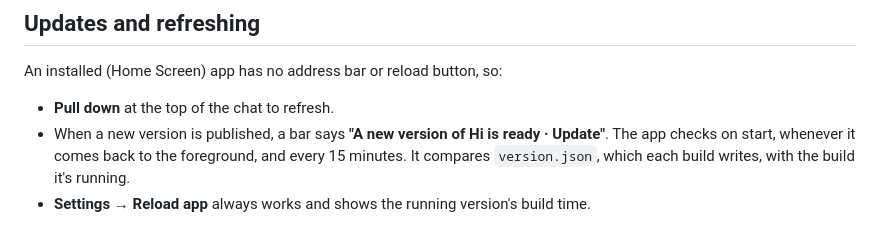
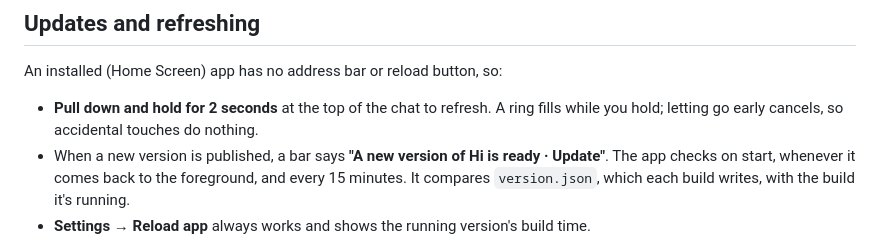
Before and after one commit to abdullamuiz/hi, a Markdown page: README.md, the part around the change. GitHub-like rendering.

```diff
--- a/README.md
+++ b/README.md
@@ -280,7 +280,7 @@ Photos are re-encoded in the browser to JPEG, longest side **1600 px** (this als
 ## Updates and refreshing
 
 An installed (Home Screen) app has no address bar or reload button, so:
-- **Pull down** at the top of the chat to refresh.
+- **Pull down and hold for 2 seconds** at the top of the chat to refresh. A ring fills while you hold; letting go early cancels, so accidental touches do nothing.
 - When a new version is published, a bar says **"A new version of Hi is ready · Update"**. The app checks on start, whenever it comes back to the foreground, and every 15 minutes. It compares `version.json`, which each build writes, with the build it's running.
 - **Settings → Reload app** always works and shows the running version's build time.
 
```
Also changed, not shown: docs/screenshots/pull-to-refresh.png, 3 other files.
